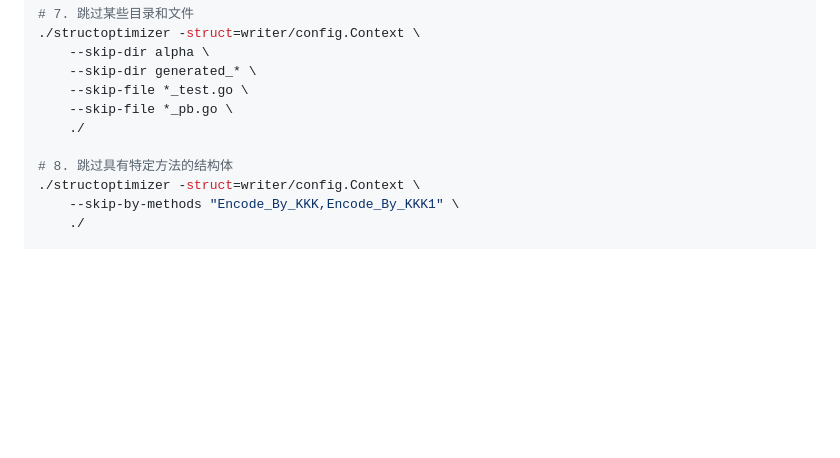
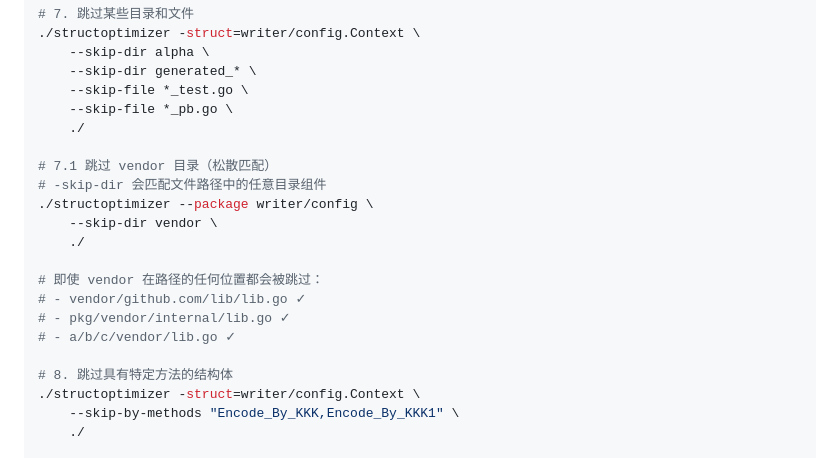
Before and after one commit to gamelife1314/structoptimizer, a Markdown page: README.md, the part around one of its changes. GitHub-like rendering; blank space fills up the shorter version.

```diff
--- a/README.md
+++ b/README.md
@@ -145,6 +145,17 @@ go build -o structoptimizer ./cmd/structoptimizer
     --skip-file *_pb.go \
     ./
 
+# 7.1 跳过 vendor 目录（松散匹配）
+# -skip-dir 会匹配文件路径中的任意目录组件
+./structoptimizer --package writer/config \
+    --skip-dir vendor \
+    ./
+
+# 即使 vendor 在路径的任何位置都会被跳过：
+# - vendor/github.com/lib/lib.go ✓
+# - pkg/vendor/internal/lib.go ✓
+# - a/b/c/vendor/lib.go ✓
+
 # 8. 跳过具有特定方法的结构体
 ./structoptimizer -struct=writer/config.Context \
     --skip-by-methods "Encode_By_KKK,Encode_By_KKK1" \
```
Also changed, not shown: other parts of README.md (+55 -3 lines).
